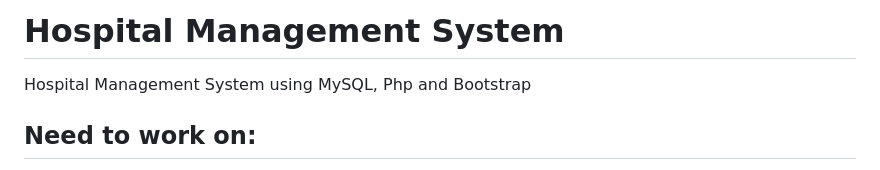
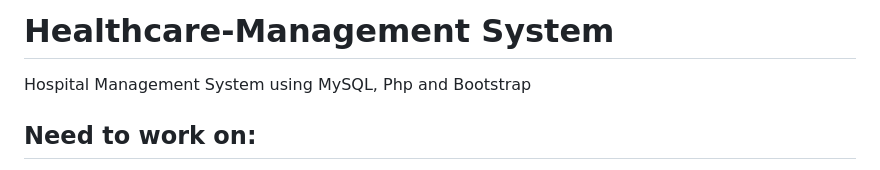
Before and after one commit to Aryan981/Healthcare-Management, a Markdown page: README.md, the part around the change. GitHub-like rendering.

```diff
--- a/README.md
+++ b/README.md
@@ -1,4 +1,4 @@
-# Hospital Management System
+# Healthcare-Management System
 Hospital Management System using MySQL, Php and Bootstrap
 
 
```
